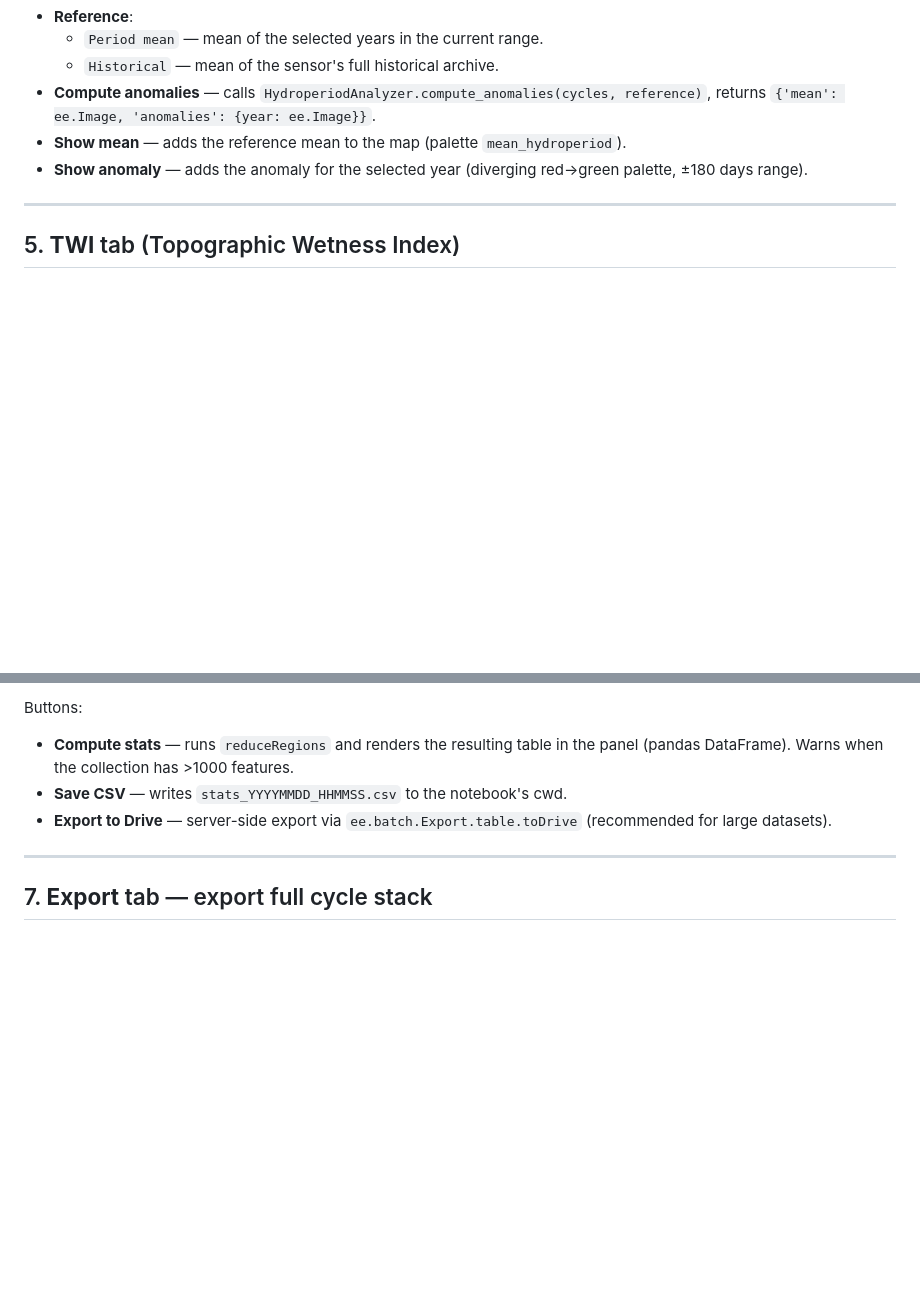
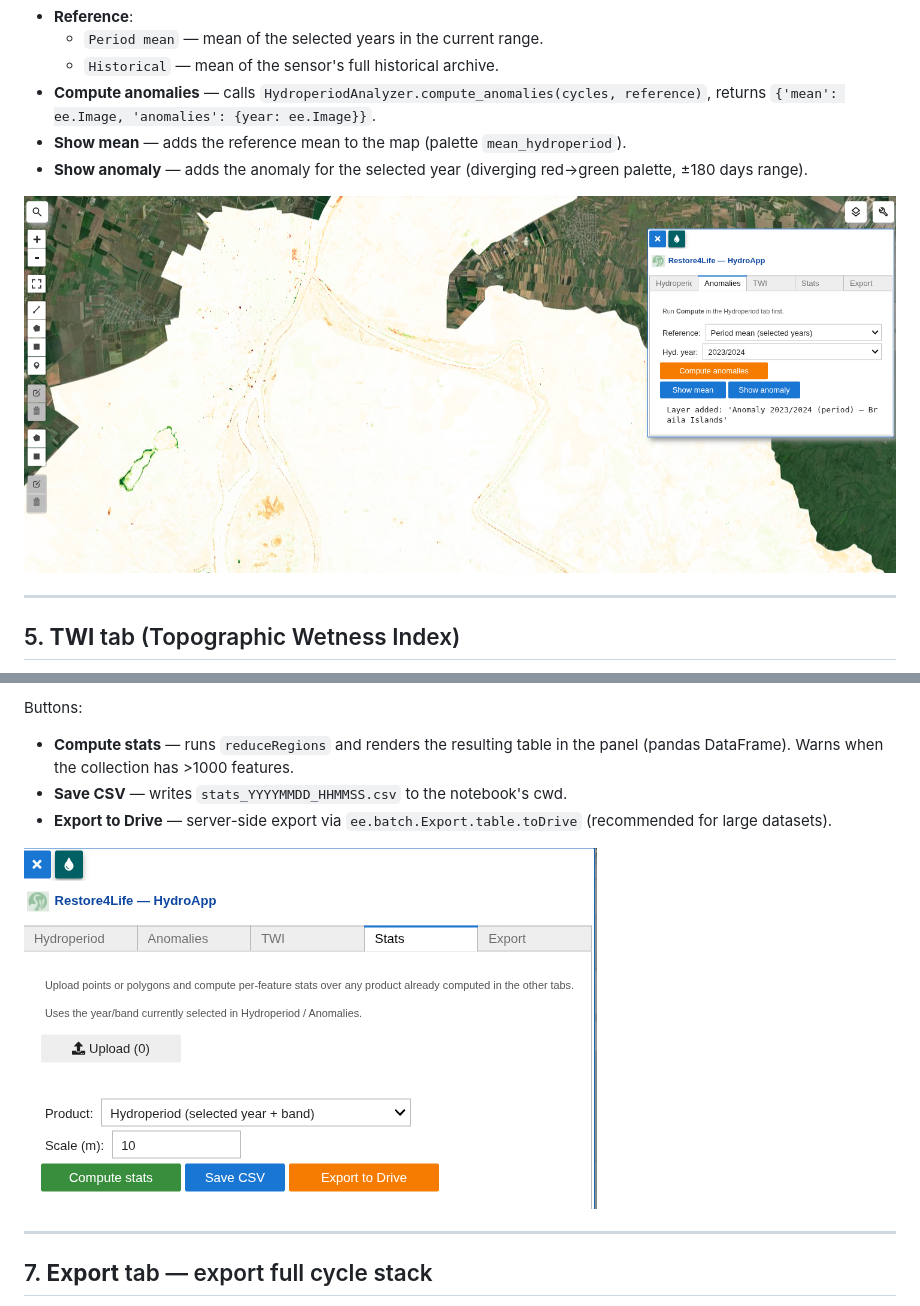
Before and after one commit to Digdgeo/Restore4Life, a Markdown page: FEATURES.md, 2 parts joined by grey strips. Drawn GitHub-style; pictures changed too: imgs/AnomaliesExmaple.png (added), imgs/stats.png (added); blank space fills up the shorter version.

```diff
--- a/FEATURES.md
+++ b/FEATURES.md
@@ -69,6 +73,8 @@ Requires a prior *Compute* run in the Hydroperiod tab.
 - **Show mean** — adds the reference mean to the map (palette `mean_hydroperiod`).
 - **Show anomaly** — adds the anomaly for the selected year (diverging red→green palette, ±180 days range).
 
+![Anomaly layer relative to the selected reference period](imgs/AnomaliesExmaple.png)
+
 ---
 
 ## 5. **TWI** tab (Topographic Wetness Index)
@@ -105,6 +113,8 @@ Buttons:
 - **Compute stats** — runs `reduceRegions` and renders the resulting table in the panel (pandas DataFrame). Warns when the collection has >1000 features.
 - **Save CSV** — writes `stats_YYYYMMDD_HHMMSS.csv` to the notebook's cwd.
 - **Export to Drive** — server-side export via `ee.batch.Export.table.toDrive` (recommended for large datasets).
+
+![Stats tab with a per-feature results table](imgs/stats.png)
 
 ---
 
```
Also changed, not shown: other parts of FEATURES.md (+6 -0 lines), 3 other files.
